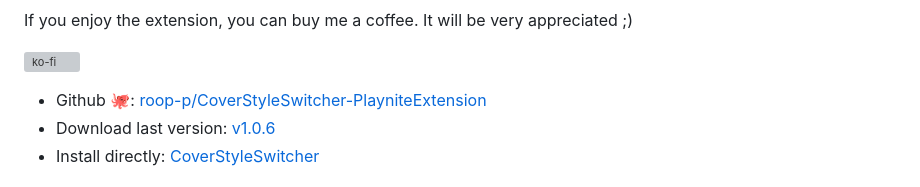
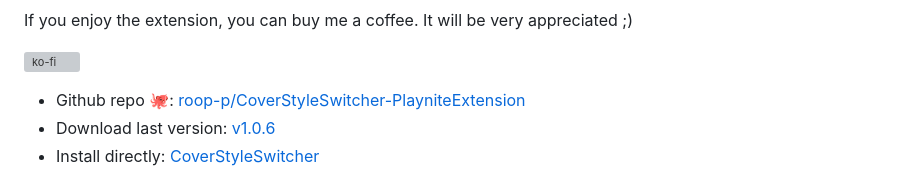
Before and after one commit to roob-p/CoverStyleSwitcher-PlayniteExtension, a Markdown page: docs/README.md, the part around the change. Rendered like a GitHub page; grey boxes are pictures that could not be loaded.

```diff
--- a/docs/README.md
+++ b/docs/README.md
@@ -27,7 +27,7 @@ If you enjoy the extension, you can buy me a coffee. It will be very appreciated
 
 [![ko-fi](https://ko-fi.com/img/githubbutton_sm.svg)](https://ko-fi.com/E1E214R1KB)
 
-- Github 🐙: [roop-p/CoverStyleSwitcher-PlayniteExtension](https://github.com/roob-p/CoverStyleSwitcher-PlayniteExtension/)
+- Github repo 🐙: [roop-p/CoverStyleSwitcher-PlayniteExtension](https://github.com/roob-p/CoverStyleSwitcher-PlayniteExtension/)
 - Download last version:
 [v1.0.6]( https://github.com/roob-p/CoverStyleSwitcher-PlayniteExtension/releases/download/v1.0.6/CoverStyleSwitcher_v1.0.6.pext)
 - Install directly:
```
